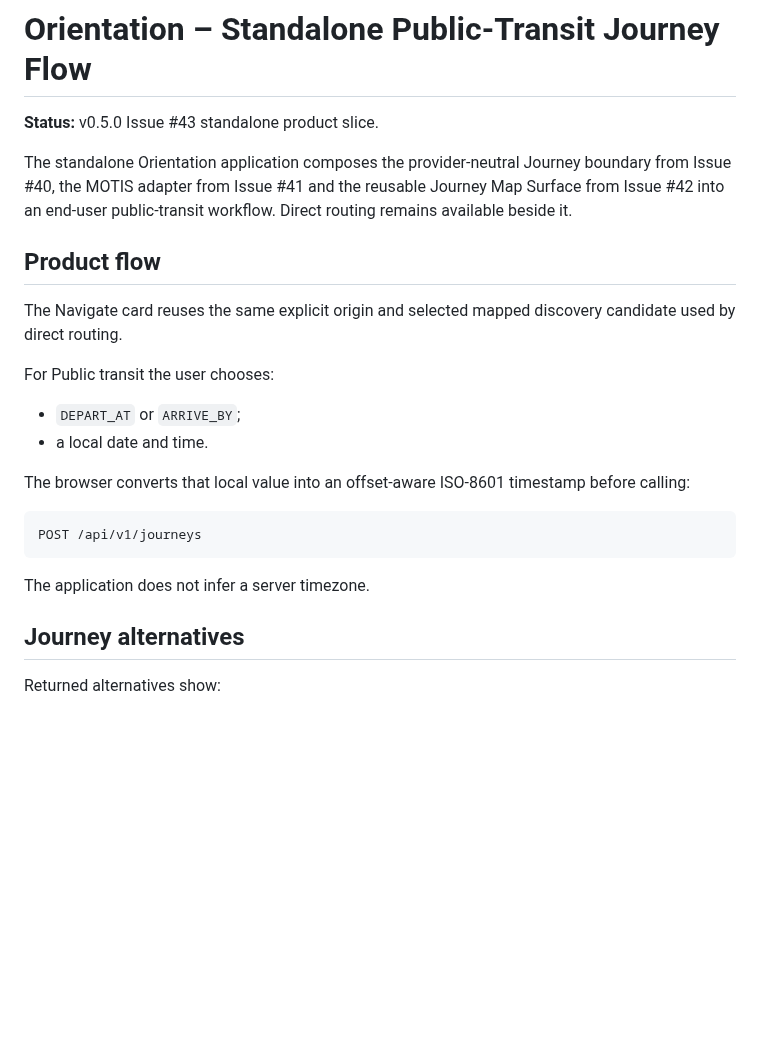
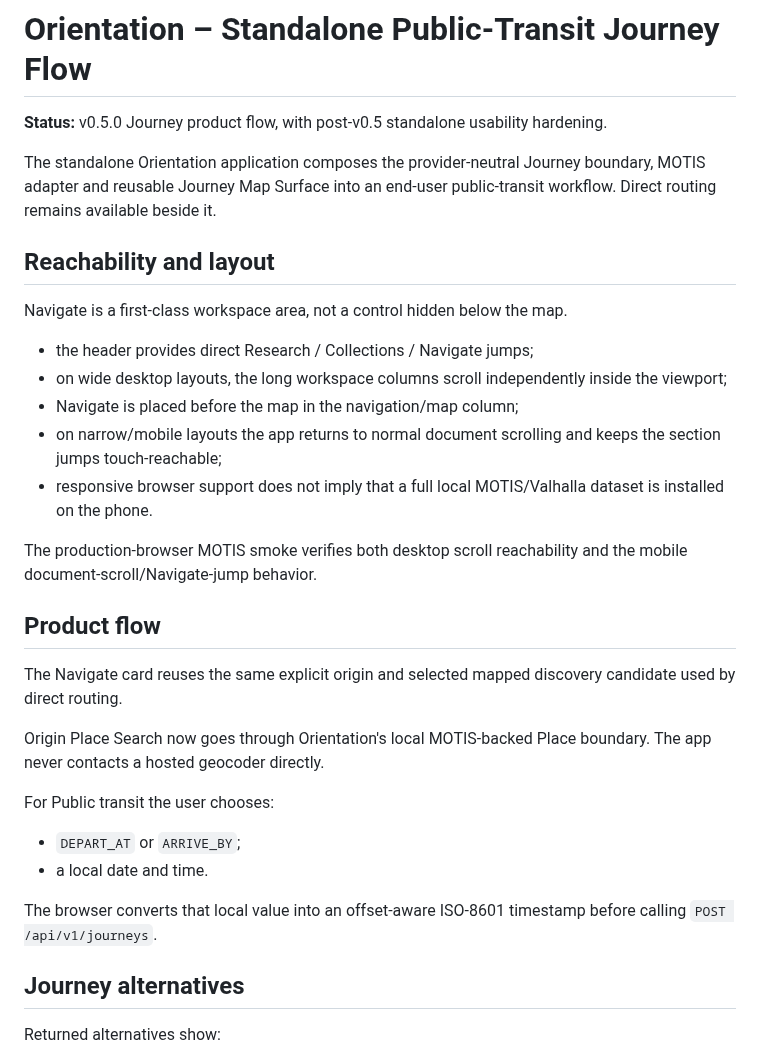
Before and after one commit to wgt-system/orientation, a Markdown page: docs/24_STANDALONE_JOURNEY_APP.md, the part around one of its changes. GitHub-like rendering; blank space fills up the shorter version.

````diff
--- a/docs/24_STANDALONE_JOURNEY_APP.md
+++ b/docs/24_STANDALONE_JOURNEY_APP.md
@@ -1,25 +1,33 @@
 # Orientation – Standalone Public-Transit Journey Flow
 
-**Status:** v0.5.0 Issue #43 standalone product slice.
+**Status:** v0.5.0 Journey product flow, with post-v0.5 standalone usability hardening.
 
-The standalone Orientation application composes the provider-neutral Journey boundary from Issue #40, the MOTIS adapter from Issue #41 and the reusable Journey Map Surface from Issue #42 into an end-user public-transit workflow. Direct routing remains available beside it.
+The standalone Orientation application composes the provider-neutral Journey boundary, MOTIS adapter and reusable Journey Map Surface into an end-user public-transit workflow. Direct routing remains available beside it.
+
+## Reachability and layout
+
+Navigate is a first-class workspace area, not a control hidden below the map.
+
+- the header provides direct Research / Collections / Navigate jumps;
+- on wide desktop layouts, the long workspace columns scroll independently inside the viewport;
+- Navigate is placed before the map in the navigation/map column;
+- on narrow/mobile layouts the app returns to normal document scrolling and keeps the section jumps touch-reachable;
+- responsive browser support does not imply that a full local MOTIS/Valhalla dataset is installed on the phone.
+
+The production-browser MOTIS smoke verifies both desktop scroll reachability and the mobile document-scroll/Navigate-jump behavior.
 
 ## Product flow
 
 The Navigate card reuses the same explicit origin and selected mapped discovery candidate used by direct routing.
+
+Origin Place Search now goes through Orientation's local MOTIS-backed Place boundary. The app never contacts a hosted geocoder directly.
 
 For Public transit the user chooses:
 
 - `DEPART_AT` or `ARRIVE_BY`;
 - a local date and time.
 
-The browser converts that local value into an offset-aware ISO-8601 timestamp before calling:
-
-```text
-POST /api/v1/journeys
-```
-
-The application does not infer a server timezone.
+The browser converts that local value into an offset-aware ISO-8601 timestamp before calling `POST /api/v1/journeys`.
 
 ## Journey alternatives
 
````
Also changed, not shown: other parts of docs/24_STANDALONE_JOURNEY_APP.md (+18 -26 lines).
